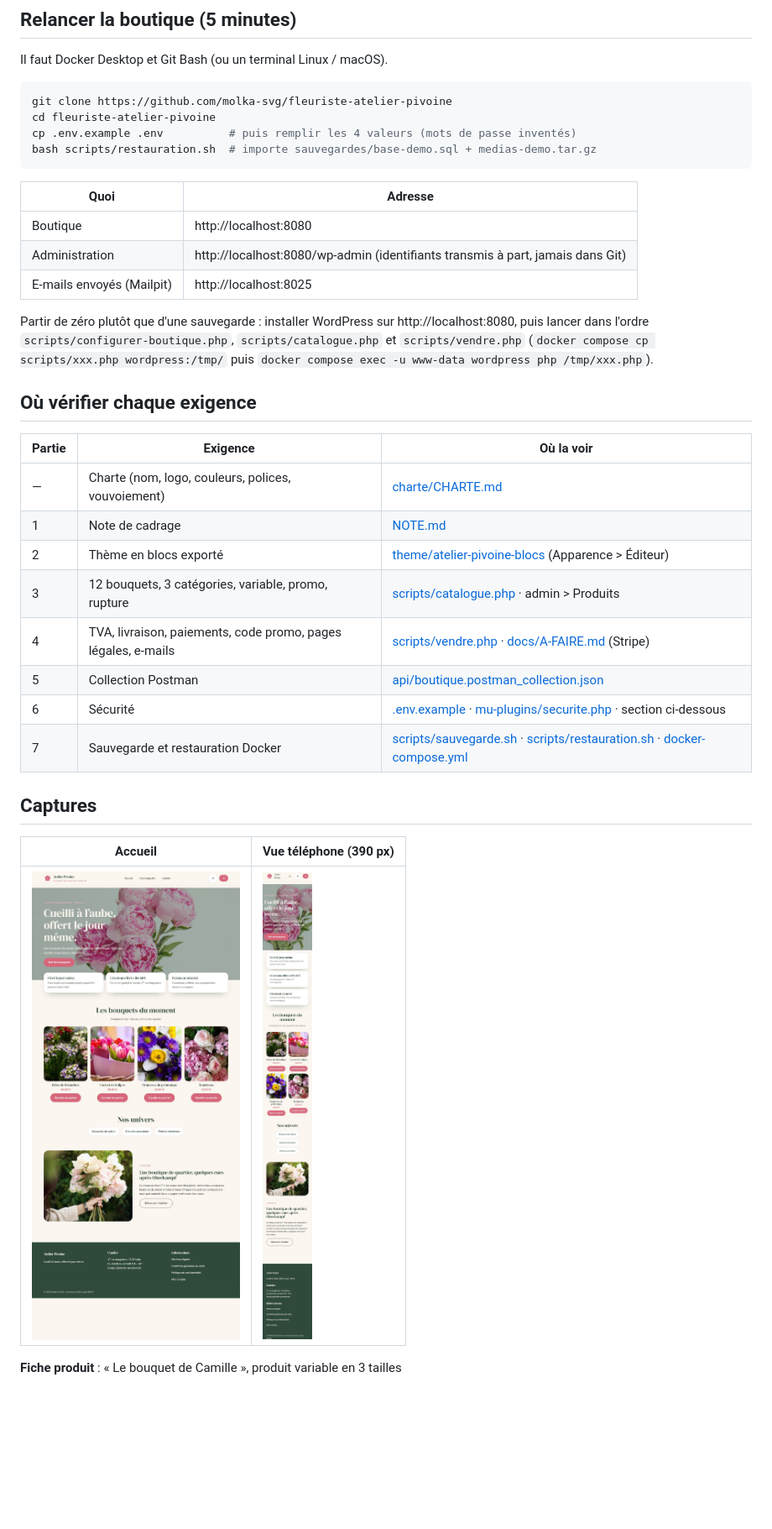
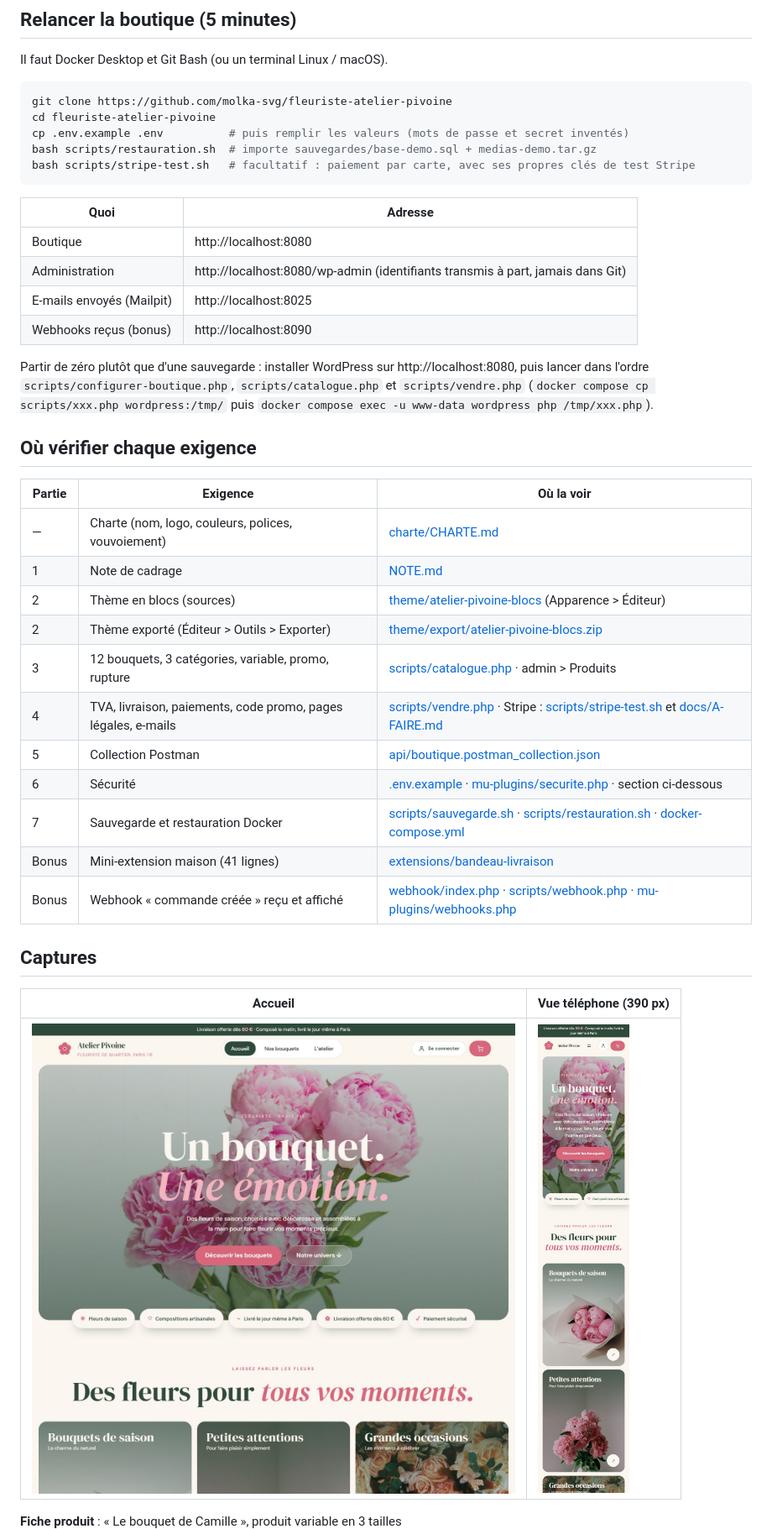
Before and after one commit to molka-svg/fleuriste-atelier-pivoine, a Markdown page: README.md, the part around one of its changes. Shown at 84% size. GitHub-like rendering; pictures changed too: docs/captures/01-accueil.jpg, docs/captures/05-telephone.jpg; blank space fills up the shorter version.

Commit message:
docs: captures du nouveau design, Stripe, UpdraftPlus, bonus dans le README

````diff
--- a/README.md
+++ b/README.md
@@ -13,8 +13,9 @@ Il faut Docker Desktop et Git Bash (ou un terminal Linux / macOS).
 ```bash
 git clone https://github.com/molka-svg/fleuriste-atelier-pivoine
 cd fleuriste-atelier-pivoine
-cp .env.example .env          # puis remplir les 4 valeurs (mots de passe inventés)
+cp .env.example .env          # puis remplir les valeurs (mots de passe et secret inventés)
 bash scripts/restauration.sh  # importe sauvegardes/base-demo.sql + medias-demo.tar.gz
+bash scripts/stripe-test.sh   # facultatif : paiement par carte, avec ses propres clés de test Stripe
 ```
 
 | Quoi | Adresse |
@@ -22,6 +23,7 @@ bash scripts/restauration.sh  # importe sauvegardes/base-demo.sql + medias-demo.
 | Boutique | http://localhost:8080 |
 | Administration | http://localhost:8080/wp-admin (identifiants transmis à part, jamais dans Git) |
 | E-mails envoyés (Mailpit) | http://localhost:8025 |
+| Webhooks reçus (bonus) | http://localhost:8090 |
 
 Partir de zéro plutôt que d'une sauvegarde : installer WordPress sur http://localhost:8080, puis lancer dans l'ordre
 `scripts/configurer-boutique.php`, `scripts/catalogue.php` et `scripts/vendre.php`
@@ -33,12 +35,15 @@ Partir de zéro plutôt que d'une sauvegarde : installer WordPress sur http://lo
 |---|---|---|
 | — | Charte (nom, logo, couleurs, polices, vouvoiement) | [charte/CHARTE.md](charte/CHARTE.md) |
 | 1 | Note de cadrage | [NOTE.md](NOTE.md) |
-| 2 | Thème en blocs exporté | [theme/atelier-pivoine-blocs](theme/atelier-pivoine-blocs) (Apparence > Éditeur) |
+| 2 | Thème en blocs (sources) | [theme/atelier-pivoine-blocs](theme/atelier-pivoine-blocs) (Apparence > Éditeur) |
+| 2 | Thème exporté (Éditeur > Outils > Exporter) | [theme/export/atelier-pivoine-blocs.zip](theme/export/atelier-pivoine-blocs.zip) |
 | 3 | 12 bouquets, 3 catégories, variable, promo, rupture | [scripts/catalogue.php](scripts/catalogue.php) · admin > Produits |
-| 4 | TVA, livraison, paiements, code promo, pages légales, e-mails | [scripts/vendre.php](scripts/vendre.php) · [docs/A-FAIRE.md](docs/A-FAIRE.md) (Stripe) |
+| 4 | TVA, livraison, paiements, code promo, pages légales, e-mails | [scripts/vendre.php](scripts/vendre.php) · Stripe : [scripts/stripe-test.sh](scripts/stripe-test.sh) et [docs/A-FAIRE.md](docs/A-FAIRE.md) |
 | 5 | Collection Postman | [api/boutique.postman_collection.json](api/boutique.postman_collection.json) |
 | 6 | Sécurité | [.env.example](.env.example) · [mu-plugins/securite.php](mu-plugins/securite.php) · section ci-dessous |
 | 7 | Sauvegarde et restauration Docker | [scripts/sauvegarde.sh](scripts/sauvegarde.sh) · [scripts/restauration.sh](scripts/restauration.sh) · [docker-compose.yml](docker-compose.yml) |
+| Bonus | Mini-extension maison (41 lignes) | [extensions/bandeau-livraison](extensions/bandeau-livraison/bandeau-livraison.php) |
+| Bonus | Webhook « commande créée » reçu et affiché | [webhook/index.php](webhook/index.php) · [scripts/webhook.php](scripts/webhook.php) · [mu-plugins/webhooks.php](mu-plugins/webhooks.php) |
 
 ## Captures
 
````
Also changed, not shown: other parts of README.md (+10 -2 lines), docs/A-FAIRE.md (+13 -9 lines), docs/captures/02-fiche-produit.jpg, docs/captures/03-panier.jpg, docs/captures/04-commande.jpg, docs/captures/08-webhooks.png (added).
